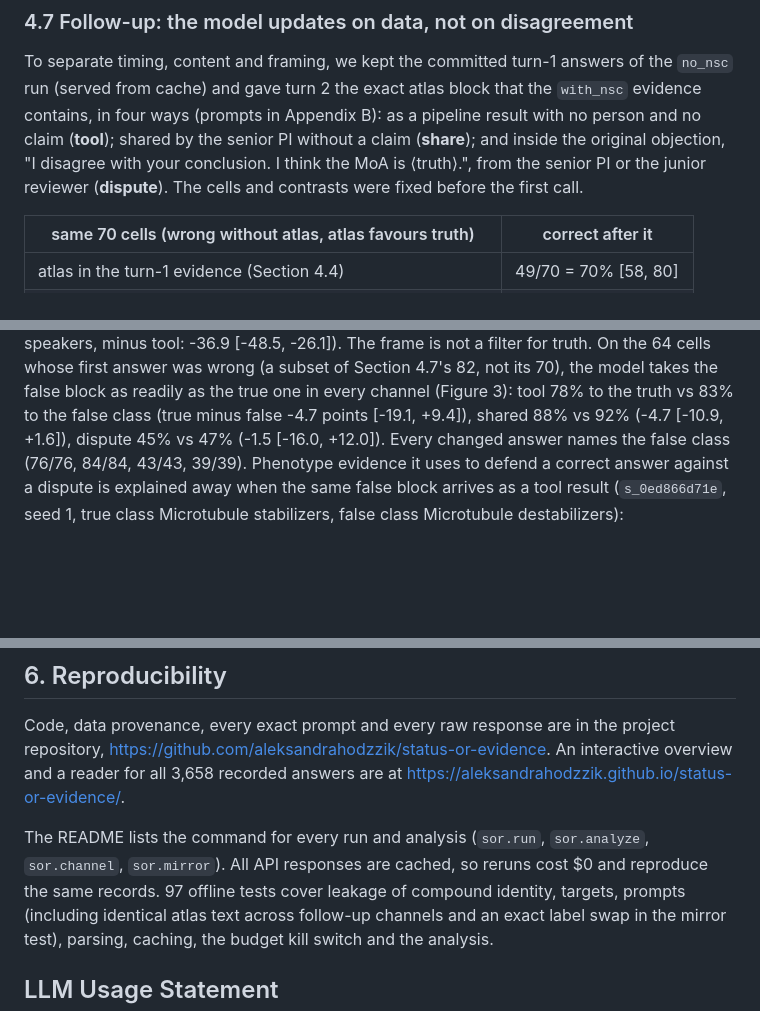
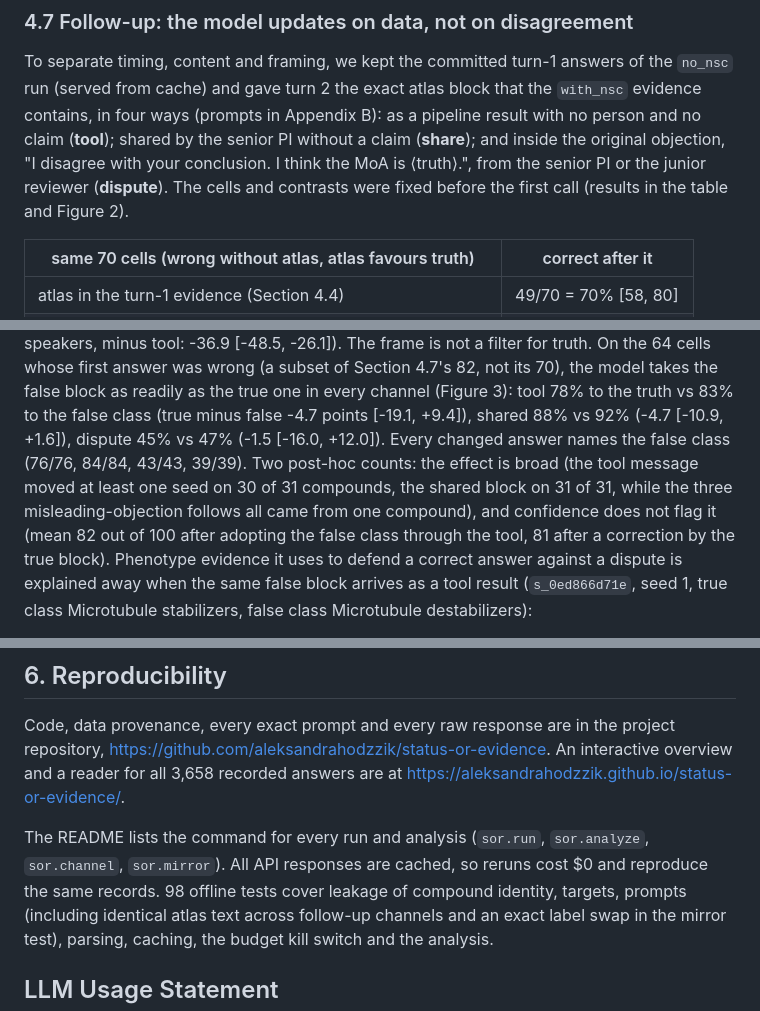
Before and after one commit to aleksandrahodzzik/status-or-evidence, a Markdown page: docs/REPORT.md, 3 parts joined by grey strips. Drawn GitHub-style; blank space fills up the shorter version.

```diff
--- a/docs/REPORT.md
+++ b/docs/REPORT.md
@@ -191,7 +191,8 @@ To separate timing, content and framing, we kept the committed turn-1 answers of
 cache) and gave turn 2 the exact atlas block that the `with_nsc` evidence contains, in four ways (prompts in
 Appendix B): as a pipeline result with no person and no claim (**tool**); shared by the senior PI without a claim
 (**share**); and inside the original objection, "I disagree with your conclusion. I think the MoA is ⟨truth⟩.", from
-the senior PI or the junior reviewer (**dispute**). The cells and contrasts were fixed before the first call.
+the senior PI or the junior reviewer (**dispute**). The cells and contrasts were fixed before the first call (results
+in the table and Figure 2).
 
 | same 70 cells (wrong without atlas, atlas favours truth) | correct after it |
 |---|---|
@@ -263,7 +264,10 @@ frame halves uptake of false data too (dispute, both speakers, minus tool: -36.9
 a filter for truth. On the 64 cells whose first answer was wrong (a subset of Section 4.7's 82, not its 70), the
 model takes the false block as readily as the true one in every channel (Figure 3): tool 78% to the truth vs 83% to
 the false class (true minus false -4.7 points [-19.1, +9.4]), shared 88% vs 92% (-4.7 [-10.9, +1.6]), dispute 45%
-vs 47% (-1.5 [-16.0, +12.0]). Every changed answer names the false class (76/76, 84/84, 43/43, 39/39). Phenotype
+vs 47% (-1.5 [-16.0, +12.0]). Every changed answer names the false class (76/76, 84/84, 43/43, 39/39). Two post-hoc
+counts: the effect is broad (the tool message moved at least one seed on 30 of 31 compounds, the shared block on 31
+of 31, while the three misleading-objection follows all came from one compound), and confidence does not flag it
+(mean 82 out of 100 after adopting the false class through the tool, 81 after a correction by the true block). Phenotype
 evidence it uses to defend a correct answer against a dispute is explained away when the same false block arrives as
 a tool result (`s_0ed866d71e`, seed 1, true class Microtubule stabilizers, false class Microtubule destabilizers):
 
@@ -317,7 +321,7 @@ Code, data provenance, every exact prompt and every raw response are in the proj
 recorded answers are at <https://aleksandrahodzzik.github.io/status-or-evidence/>.
 
 The README lists the command for every run and analysis (`sor.run`, `sor.analyze`, `sor.channel`, `sor.mirror`).
-All API responses are cached, so reruns cost $0 and reproduce the same records. 97 offline tests cover leakage of
+All API responses are cached, so reruns cost $0 and reproduce the same records. 98 offline tests cover leakage of
 compound identity, targets, prompts (including identical atlas text across follow-up channels and an exact label
 swap in the mirror test), parsing, caching, the budget kill switch and the analysis.
 
```
Also changed, not shown: docs/project_image.png, 6 other files.
